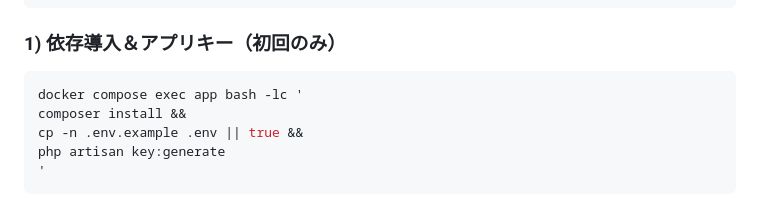
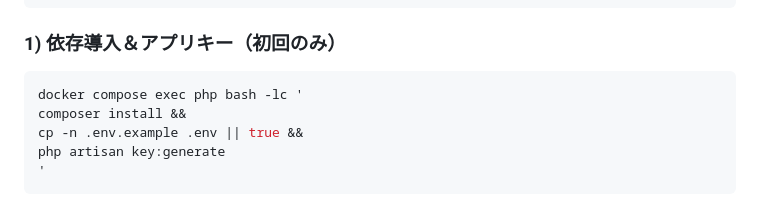
Before and after one commit to mayu-happy/mogi-first, a Markdown page: README.md, the part around the change. GitHub-like rendering.

Commit message:
Fix command to exec into PHP container

````diff
--- a/README.md
+++ b/README.md
@@ -69,7 +69,7 @@ docker compose ps
 ### 1) 依存導入＆アプリキー（初回のみ）
 
 ```bash
-docker compose exec app bash -lc '
+docker compose exec php bash -lc '
 composer install &&
 cp -n .env.example .env || true &&
 php artisan key:generate
````
